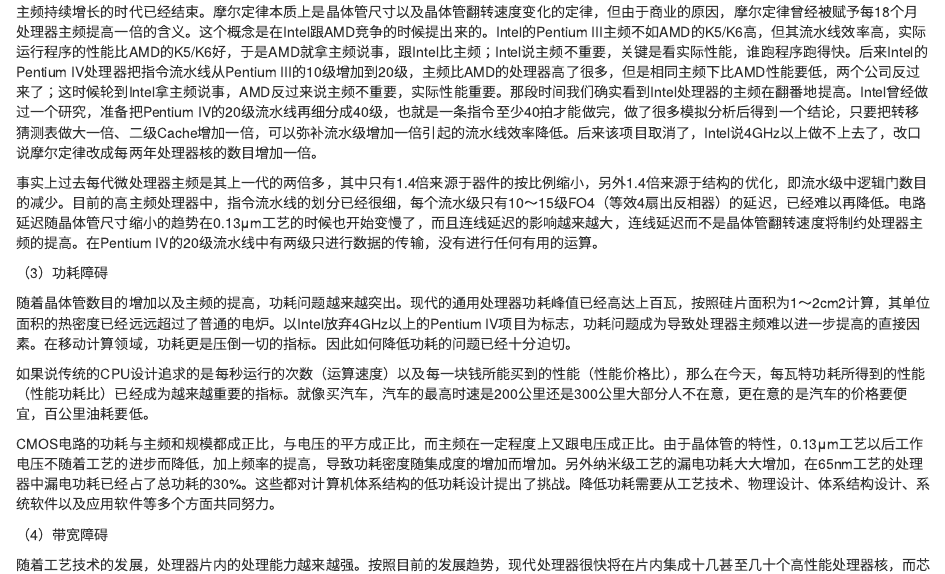
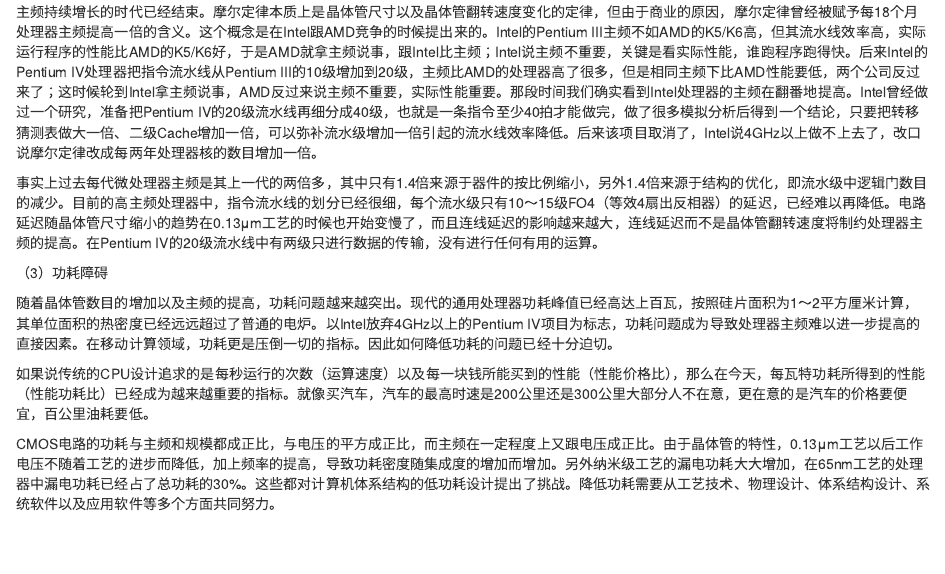
Before and after one commit to foxsen/archbase, an R Markdown document (11-introduction.Rmd): the page in a window 1100 px wide, from 11480 px down. Rendered offline with R 4.5, knitr and Pandoc, with nearby package versions; drawn as R Markdown's standard HTML page in place of the format the file asks for; common packages that the code uses without loading them are loaded.

Commit message:
cm2 => 平方厘米

```diff
--- a/11-introduction.Rmd
+++ b/11-introduction.Rmd
@@ -269,7 +269,7 @@
 
 （3）功耗障碍
 
-随着晶体管数目的增加以及主频的提高，功耗问题越来越突出。现代的通用处理器功耗峰值已经高达上百瓦，按照硅片面积为1～2cm2计算，其单位面积的热密度已经远远超过了普通的电炉。以Intel放弃4GHz以上的Pentium IV项目为标志，功耗问题成为导致处理器主频难以进一步提高的直接因素。在移动计算领域，功耗更是压倒一切的指标。因此如何降低功耗的问题已经十分迫切。
+随着晶体管数目的增加以及主频的提高，功耗问题越来越突出。现代的通用处理器功耗峰值已经高达上百瓦，按照硅片面积为1～2平方厘米计算，其单位面积的热密度已经远远超过了普通的电炉。以Intel放弃4GHz以上的Pentium IV项目为标志，功耗问题成为导致处理器主频难以进一步提高的直接因素。在移动计算领域，功耗更是压倒一切的指标。因此如何降低功耗的问题已经十分迫切。
 
 如果说传统的CPU设计追求的是每秒运行的次数（运算速度）以及每一块钱所能买到的性能（性能价格比），那么在今天，每瓦特功耗所得到的性能（性能功耗比）已经成为越来越重要的指标。就像买汽车，汽车的最高时速是200公里还是300公里大部分人不在意，更在意的是汽车的价格要便宜，百公里油耗要低。
 
```
